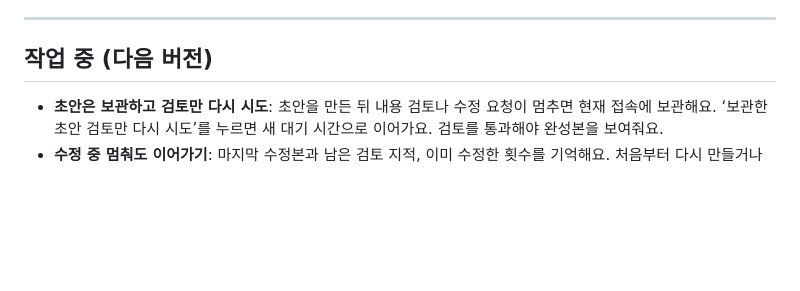
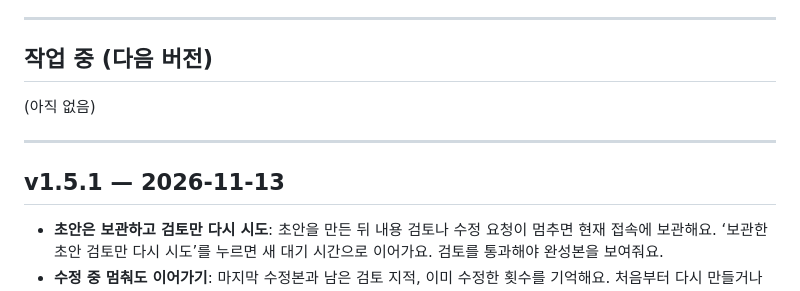
Before and after one commit to abarisikor-Code/hanjang, a Markdown page: CHANGELOG.md, the part around the change. Drawn GitHub-style; blank space fills up the shorter version.

Commit message:
v1.5.1 초안 보관과 검토 재개 배포

```diff
--- a/CHANGELOG.md
+++ b/CHANGELOG.md
@@ -8,6 +8,12 @@
 ---
 
 ## 작업 중 (다음 버전)
+
+(아직 없음)
+
+---
+
+## v1.5.1 — 2026-11-13
 
 - **초안은 보관하고 검토만 다시 시도**: 초안을 만든 뒤 내용 검토나 수정 요청이 멈추면 현재 접속에 보관해요. ‘보관한 초안 검토만 다시 시도’를 누르면 새 대기 시간으로 이어가요. 검토를 통과해야 완성본을 보여줘요.
 - **수정 중 멈춰도 이어가기**: 마지막 수정본과 남은 검토 지적, 이미 수정한 횟수를 기억해요. 처음부터 다시 만들거나 수정 횟수를 초기화하지 않아요. 초안은 현재 브라우저 세션에만 남으며 새로고침·연결 종료 후 복구는 보장하지 않아요.
```
